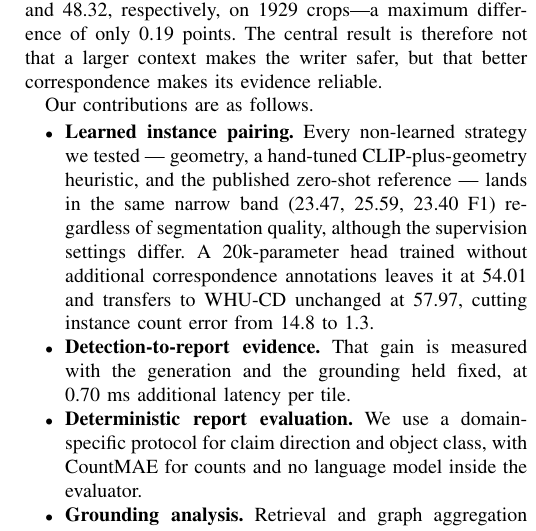
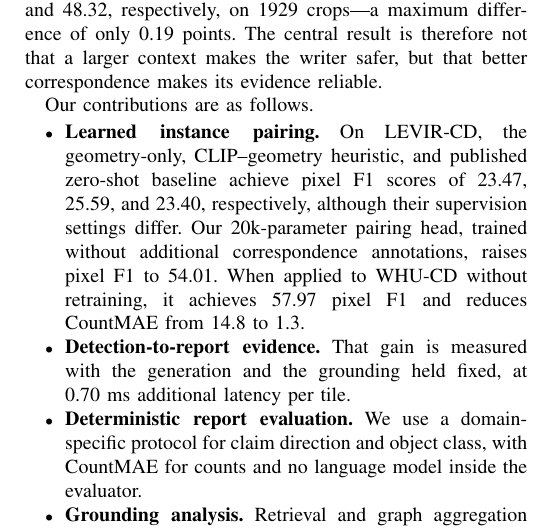
Before and after one commit to Parkdev22222/multi-source-intelligent-system, a LaTeX paper (paper/main.tex, which reads paper/sections/introduction.tex): part of one column of page 2 of 6, cut so that both start at the same text. Compiled offline with pdfLaTeX; a missing font is replaced by an installed copy or a similar font; a LaTeX package or settings file that is missing is left out.

Commit message:
Clarify pixel F1 and transfer results

```diff
--- a/paper/sections/introduction.tex
+++ b/paper/sections/introduction.tex
@@ -59,16 +59,14 @@ evidence reliable.
 Our contributions are as follows.
 
 \begin{itemize}
-\item \textbf{Learned instance pairing.} Every non-learned strategy we tested
-      --- geometry, a hand-tuned CLIP-plus-geometry heuristic, and the
-      published zero-shot reference --- lands in the same narrow band
-      (\EOneGeoFOne, \EOneHeuristicFOne, \AnyChangeFOne{} F1) regardless of
-      segmentation quality, although the supervision settings differ. A
-      \HeadParamsRound-parameter head trained without additional correspondence
-      annotations leaves it at
-      \EOnePixelFOne{} and transfers to WHU-CD unchanged at \ETwoPixelFOne,
-      cutting instance count error from \ETwoHeuristicCountMAE{} to
-      \ETwoCountMAE.
+\item \textbf{Learned instance pairing.} On LEVIR-CD, the geometry-only,
+      CLIP--geometry heuristic, and published zero-shot baseline achieve pixel
+      F1 scores of \EOneGeoFOne, \EOneHeuristicFOne, and \AnyChangeFOne,
+      respectively, although their supervision settings differ. Our
+      \HeadParamsRound-parameter pairing head, trained without additional
+      correspondence annotations, raises pixel F1 to \EOnePixelFOne. When
+      applied to WHU-CD without retraining, it achieves \ETwoPixelFOne{} pixel
+      F1 and reduces CountMAE from \ETwoHeuristicCountMAE{} to \ETwoCountMAE.
 \item \textbf{Detection-to-report evidence.} That gain is measured with the
       generation and the grounding held fixed, at \ESixHeadDelta~ms additional
       latency per tile.
```
